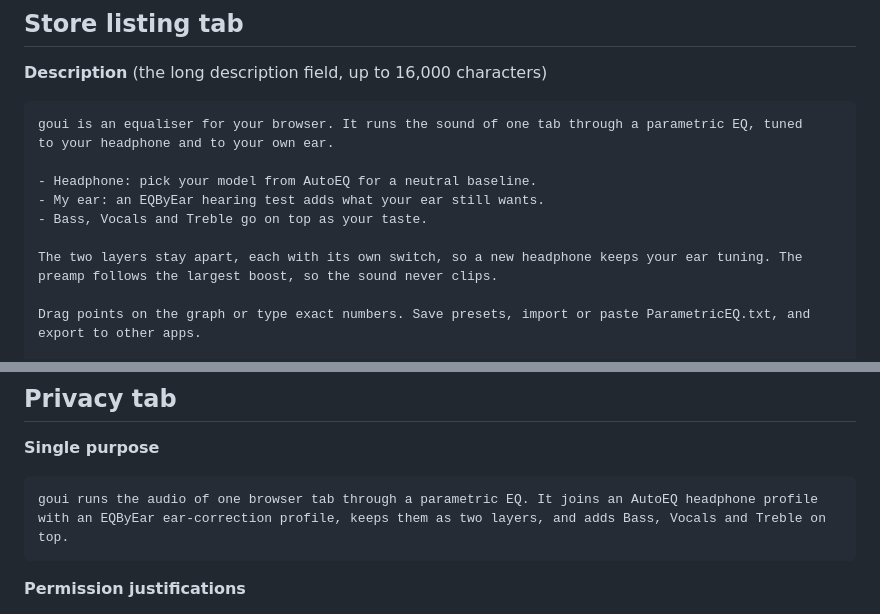
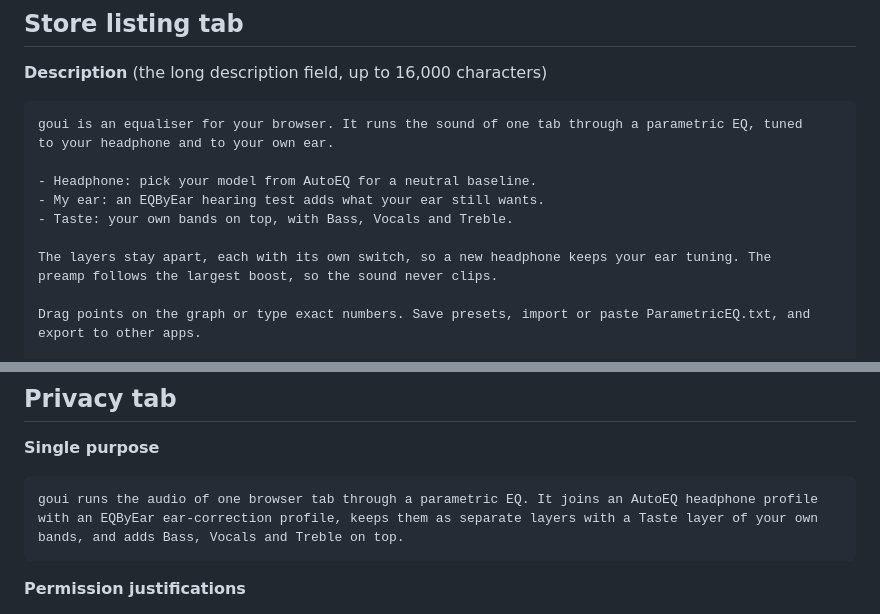
Before and after one commit to wyndhamharyata/goui, a Markdown page: store/listing.md, 2 parts joined by grey strips. Rendered like a GitHub page.

Commit message:
Name the Taste layer in the store description

````diff
--- a/store/listing.md
+++ b/store/listing.md
@@ -12,9 +12,9 @@ to your headphone and to your own ear.
 
 - Headphone: pick your model from AutoEQ for a neutral baseline.
 - My ear: an EQByEar hearing test adds what your ear still wants.
-- Bass, Vocals and Treble go on top as your taste.
+- Taste: your own bands on top, with Bass, Vocals and Treble.
 
-The two layers stay apart, each with its own switch, so a new headphone keeps your ear tuning. The
+The layers stay apart, each with its own switch, so a new headphone keeps your ear tuning. The
 preamp follows the largest boost, so the sound never clips.
 
 Drag points on the graph or type exact numbers. Save presets, import or paste ParametricEQ.txt, and
@@ -66,8 +66,8 @@ optional. To set it later, verify `mwyndham.dev` in Search Console, then pick it
 
 ```
 goui runs the audio of one browser tab through a parametric EQ. It joins an AutoEQ headphone profile
-with an EQByEar ear-correction profile, keeps them as two layers, and adds Bass, Vocals and Treble on
-top.
+with an EQByEar ear-correction profile, keeps them as separate layers with a Taste layer of your own
+bands, and adds Bass, Vocals and Treble on top.
 ```
 
 **Permission justifications**
````
